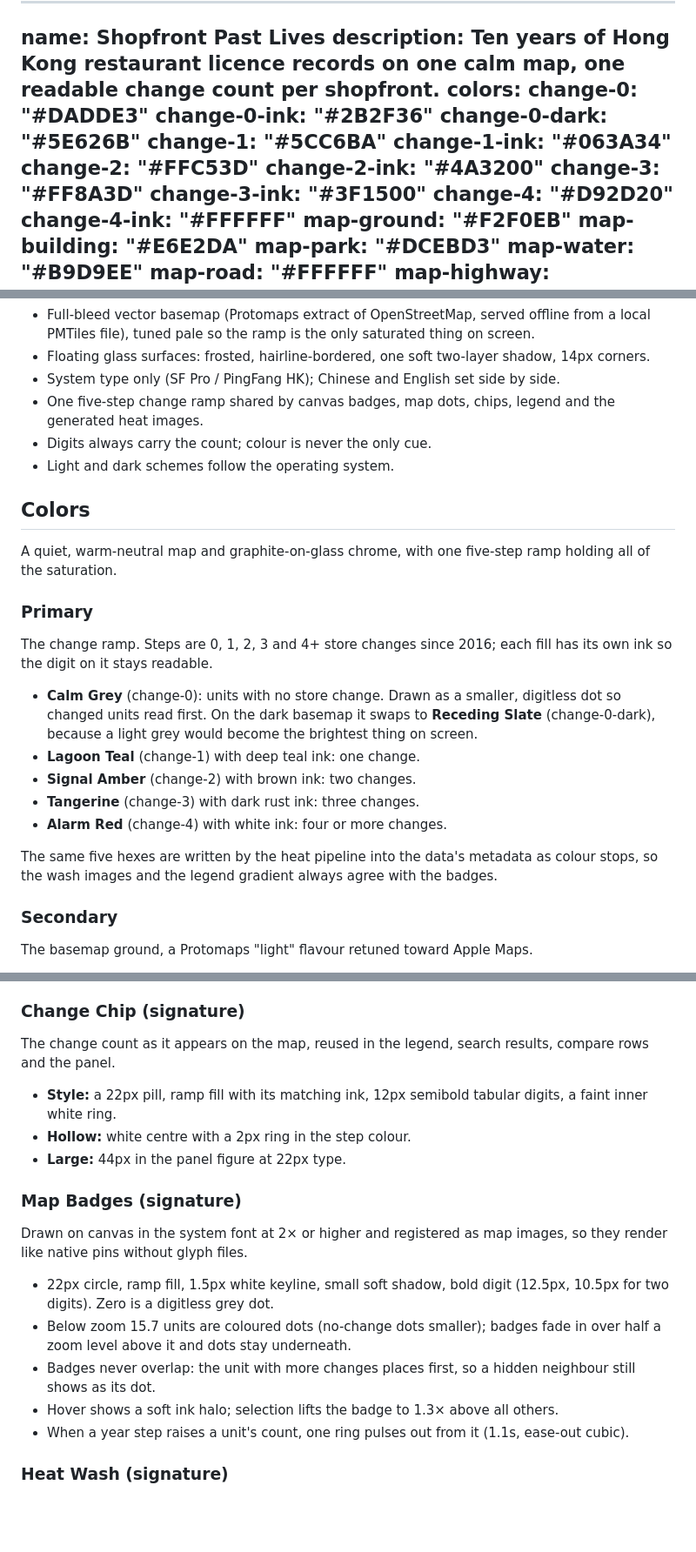
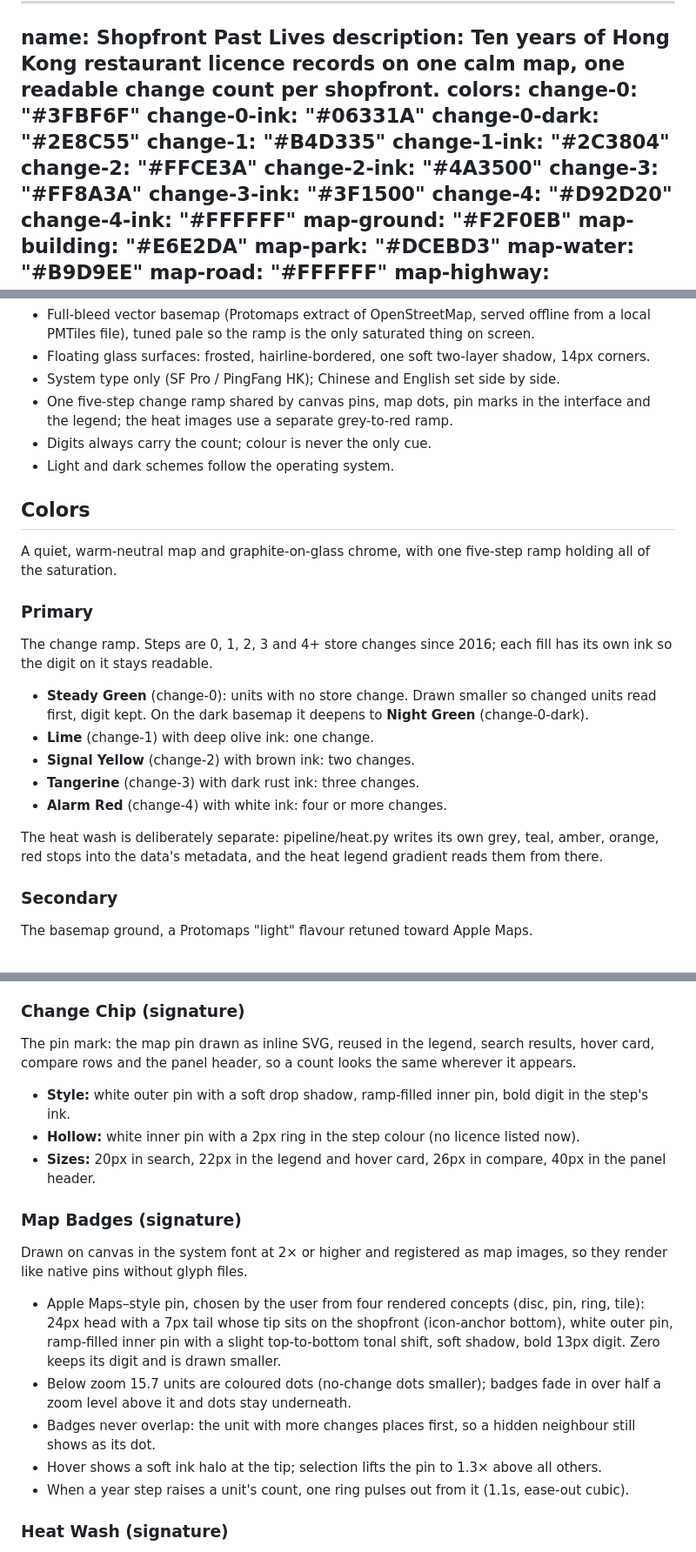
Before and after one commit to manynoobs/openwhere, a Markdown page: DESIGN.md, 3 parts joined by grey strips. Shown at 87% size. Rendered like a GitHub page; blank space fills up the shorter version.

```diff
--- a/DESIGN.md
+++ b/DESIGN.md
@@ -2,14 +2,14 @@
 name: Shopfront Past Lives
 description: Ten years of Hong Kong restaurant licence records on one calm map, one readable change count per shopfront.
 colors:
-  change-0: "#DADDE3"
-  change-0-ink: "#2B2F36"
-  change-0-dark: "#5E626B"
-  change-1: "#5CC6BA"
-  change-1-ink: "#063A34"
-  change-2: "#FFC53D"
-  change-2-ink: "#4A3200"
-  change-3: "#FF8A3D"
+  change-0: "#3FBF6F"
+  change-0-ink: "#06331A"
+  change-0-dark: "#2E8C55"
+  change-1: "#B4D335"
+  change-1-ink: "#2C3804"
+  change-2: "#FFCE3A"
+  change-2-ink: "#4A3500"
+  change-3: "#FF8A3A"
   change-3-ink: "#3F1500"
   change-4: "#D92D20"
   change-4-ink: "#FFFFFF"
@@ -181,7 +181,7 @@ The build diverges from the direction contract in two small, deliberate places:
 - Full-bleed vector basemap (Protomaps extract of OpenStreetMap, served offline from a local PMTiles file), tuned pale so the ramp is the only saturated thing on screen.
 - Floating glass surfaces: frosted, hairline-bordered, one soft two-layer shadow, 14px corners.
 - System type only (SF Pro / PingFang HK); Chinese and English set side by side.
-- One five-step change ramp shared by canvas badges, map dots, chips, legend and the generated heat images.
+- One five-step change ramp shared by canvas pins, map dots, pin marks in the interface and the legend; the heat images use a separate grey-to-red ramp.
 - Digits always carry the count; colour is never the only cue.
 - Light and dark schemes follow the operating system.
 
@@ -191,13 +191,13 @@ A quiet, warm-neutral map and graphite-on-glass chrome, with one five-step ramp
 
 ### Primary
 The change ramp. Steps are 0, 1, 2, 3 and 4+ store changes since 2016; each fill has its own ink so the digit on it stays readable.
-- **Calm Grey** (change-0): units with no store change. Drawn as a smaller, digitless dot so changed units read first. On the dark basemap it swaps to **Receding Slate** (change-0-dark), because a light grey would become the brightest thing on screen.
-- **Lagoon Teal** (change-1) with deep teal ink: one change.
-- **Signal Amber** (change-2) with brown ink: two changes.
+- **Steady Green** (change-0): units with no store change. Drawn smaller so changed units read first, digit kept. On the dark basemap it deepens to **Night Green** (change-0-dark).
+- **Lime** (change-1) with deep olive ink: one change.
+- **Signal Yellow** (change-2) with brown ink: two changes.
 - **Tangerine** (change-3) with dark rust ink: three changes.
 - **Alarm Red** (change-4) with white ink: four or more changes.
 
-The same five hexes are written by the heat pipeline into the data's metadata as colour stops, so the wash images and the legend gradient always agree with the badges.
+The heat wash is deliberately separate: pipeline/heat.py writes its own grey, teal, amber, orange, red stops into the data's metadata, and the heat legend gradient reads them from there.
 
 ### Secondary
 The basemap ground, a Protomaps "light" flavour retuned toward Apple Maps.
@@ -297,17 +297,17 @@ Quiet and native; ink carries emphasis.
 - **Filter variant:** a Tint Fill track (9px) inside popovers with equal-width 13px options.
 
 ### Change Chip (signature)
-The change count as it appears on the map, reused in the legend, search results, compare rows and the panel.
-- **Style:** a 22px pill, ramp fill with its matching ink, 12px semibold tabular digits, a faint inner white ring.
-- **Hollow:** white centre with a 2px ring in the step colour.
-- **Large:** 44px in the panel figure at 22px type.
+The pin mark: the map pin drawn as inline SVG, reused in the legend, search results, hover card, compare rows and the panel header, so a count looks the same wherever it appears.
+- **Style:** white outer pin with a soft drop shadow, ramp-filled inner pin, bold digit in the step's ink.
+- **Hollow:** white inner pin with a 2px ring in the step colour (no licence listed now).
+- **Sizes:** 20px in search, 22px in the legend and hover card, 26px in compare, 40px in the panel header.
 
 ### Map Badges (signature)
 Drawn on canvas in the system font at 2× or higher and registered as map images, so they render like native pins without glyph files.
-- 22px circle, ramp fill, 1.5px white keyline, small soft shadow, bold digit (12.5px, 10.5px for two digits). Zero is a digitless grey dot.
+- Apple Maps–style pin, chosen by the user from four rendered concepts (disc, pin, ring, tile): 24px head with a 7px tail whose tip sits on the shopfront (icon-anchor bottom), white outer pin, ramp-filled inner pin with a slight top-to-bottom tonal shift, soft shadow, bold 13px digit. Zero keeps its digit and is drawn smaller.
 - Below zoom 15.7 units are coloured dots (no-change dots smaller); badges fade in over half a zoom level above it and dots stay underneath.
 - Badges never overlap: the unit with more changes places first, so a hidden neighbour still shows as its dot.
-- Hover shows a soft ink halo; selection lifts the badge to 1.3× above all others.
+- Hover shows a soft ink halo at the tip; selection lifts the pin to 1.3× above all others.
 - When a year step raises a unit's count, one ring pulses out from it (1.1s, ease-out cubic).
 
 ### Heat Wash (signature)
```
Also changed, not shown: other parts of DESIGN.md (+3 -3 lines), README.md (+6 -6 lines), docs/compare.png, docs/phone-panel.png, 5 other files.
